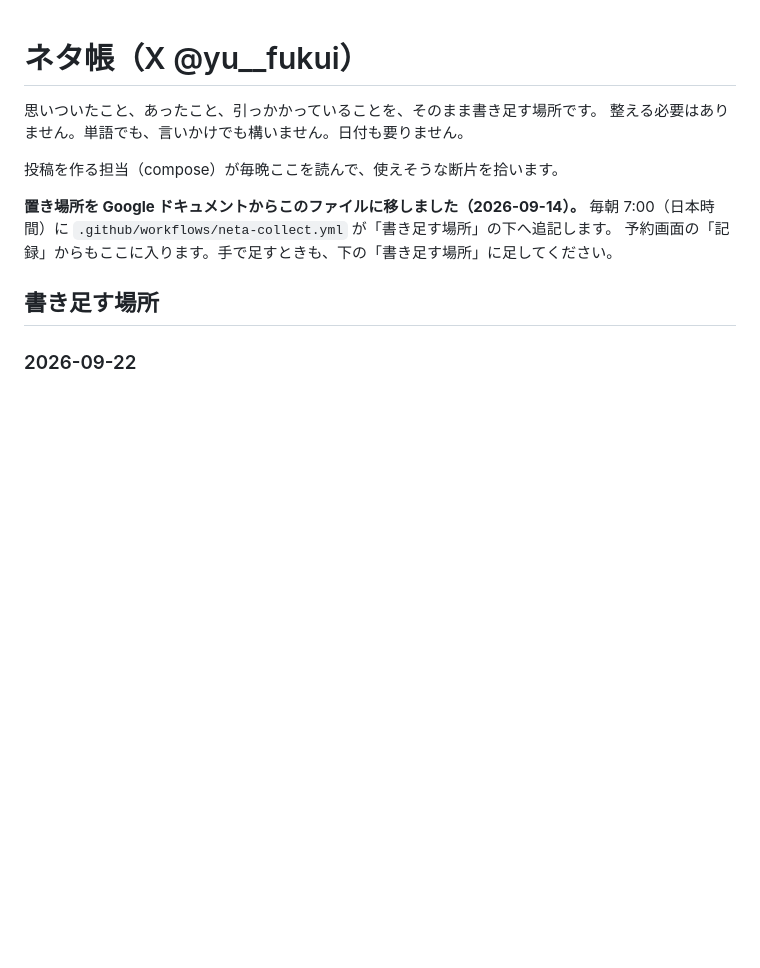
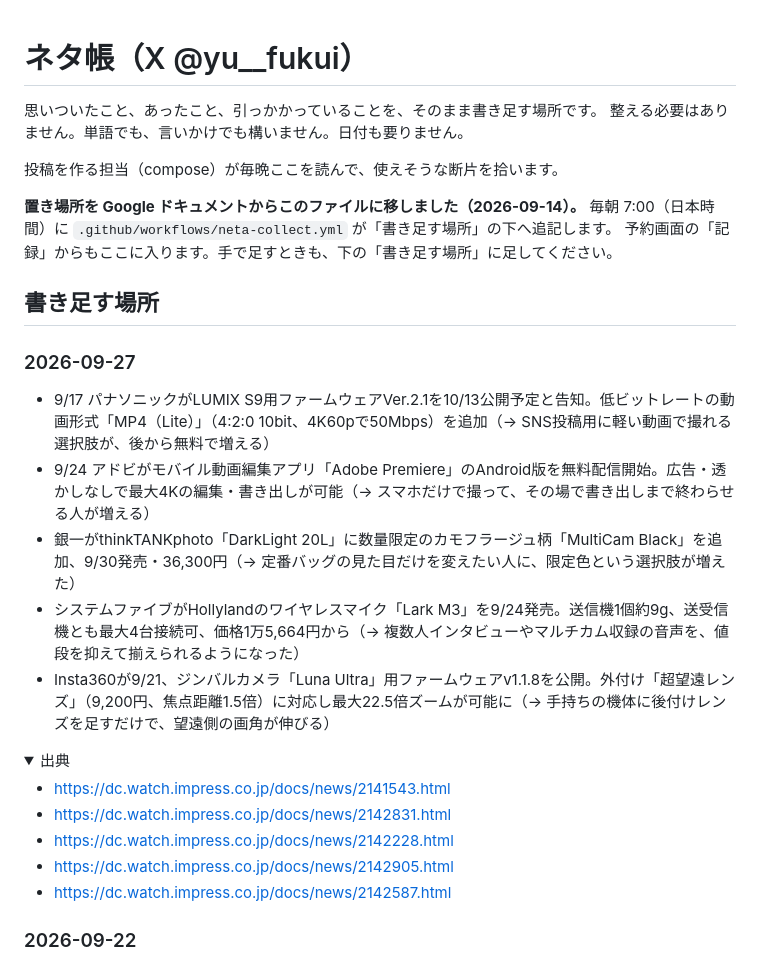
Before and after one commit to yasu29fr/x-yu__fukui-bot, a Markdown page: neta/ネタ帳.md, the part around one of its changes. Drawn GitHub-style; folded sections open; blank space fills up the shorter version.

Commit message:
chore(neta): 2026-09-27 のぶんを追記

```diff
--- a/neta/ネタ帳.md
+++ b/neta/ネタ帳.md
@@ -10,3 +10,20 @@
 予約画面の「記録」からもここに入ります。手で足すときも、下の「書き足す場所」に足してください。
 
 ## 書き足す場所
+
+### 2026-09-27
+
+- 9/17 パナソニックがLUMIX S9用ファームウェアVer.2.1を10/13公開予定と告知。低ビットレートの動画形式「MP4（Lite）」（4:2:0 10bit、4K60pで50Mbps）を追加（→ SNS投稿用に軽い動画で撮れる選択肢が、後から無料で増える）
+- 9/24 アドビがモバイル動画編集アプリ「Adobe Premiere」のAndroid版を無料配信開始。広告・透かしなしで最大4Kの編集・書き出しが可能（→ スマホだけで撮って、その場で書き出しまで終わらせる人が増える）
+- 銀一がthinkTANKphoto「DarkLight 20L」に数量限定のカモフラージュ柄「MultiCam Black」を追加、9/30発売・36,300円（→ 定番バッグの見た目だけを変えたい人に、限定色という選択肢が増えた）
+- システムファイブがHollylandのワイヤレスマイク「Lark M3」を9/24発売。送信機1個約9g、送受信機とも最大4台接続可、価格1万5,664円から（→ 複数人インタビューやマルチカム収録の音声を、値段を抑えて揃えられるようになった）
+- Insta360が9/21、ジンバルカメラ「Luna Ultra」用ファームウェアv1.1.8を公開。外付け「超望遠レンズ」（9,200円、焦点距離1.5倍）に対応し最大22.5倍ズームが可能に（→ 手持ちの機体に後付けレンズを足すだけで、望遠側の画角が伸びる）
+
+<details><summary>出典</summary>
+
+- https://dc.watch.impress.co.jp/docs/news/2141543.html
+- https://dc.watch.impress.co.jp/docs/news/2142831.html
+- https://dc.watch.impress.co.jp/docs/news/2142228.html
+- https://dc.watch.impress.co.jp/docs/news/2142905.html
+- https://dc.watch.impress.co.jp/docs/news/2142587.html
+
```
Also changed, not shown: other parts of neta/ネタ帳.md (+1 -0 lines).
